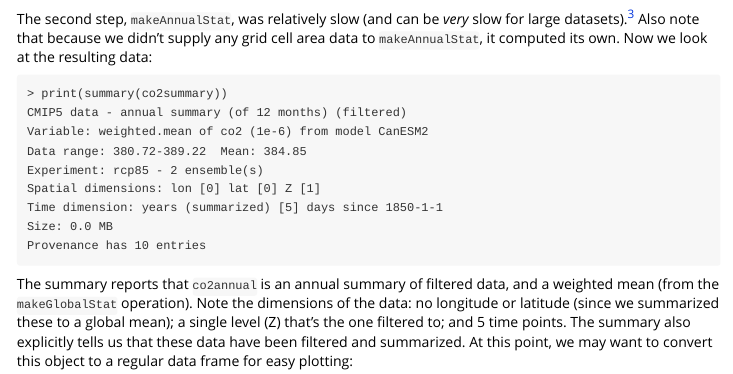
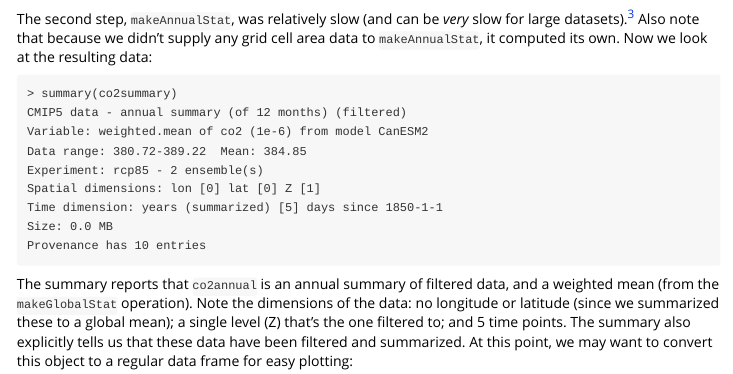
Before and after one commit to JGCRI/RCMIP5, an R Markdown document (vignettes/atmospheric_co2.Rmd): the page in a window 1100 px wide, from 2260 px down. Rendered offline with R 4.5, knitr and Pandoc, with nearby package versions.

Commit message:
Update atmospheric_co2.Rmd

````diff
--- a/vignettes/atmospheric_co2.Rmd
+++ b/vignettes/atmospheric_co2.Rmd
@@ -125,7 +125,7 @@ The second step, `makeAnnualStat`, was relatively slow (and can be *very* slow f
 Now we look at the resulting data:
 
 ```
-> print(summary(co2summary))
+> summary(co2summary)
 CMIP5 data - annual summary (of 12 months) (filtered)
 Variable: weighted.mean of co2 (1e-6) from model CanESM2
 Data range: 380.72-389.22  Mean: 384.85
````
